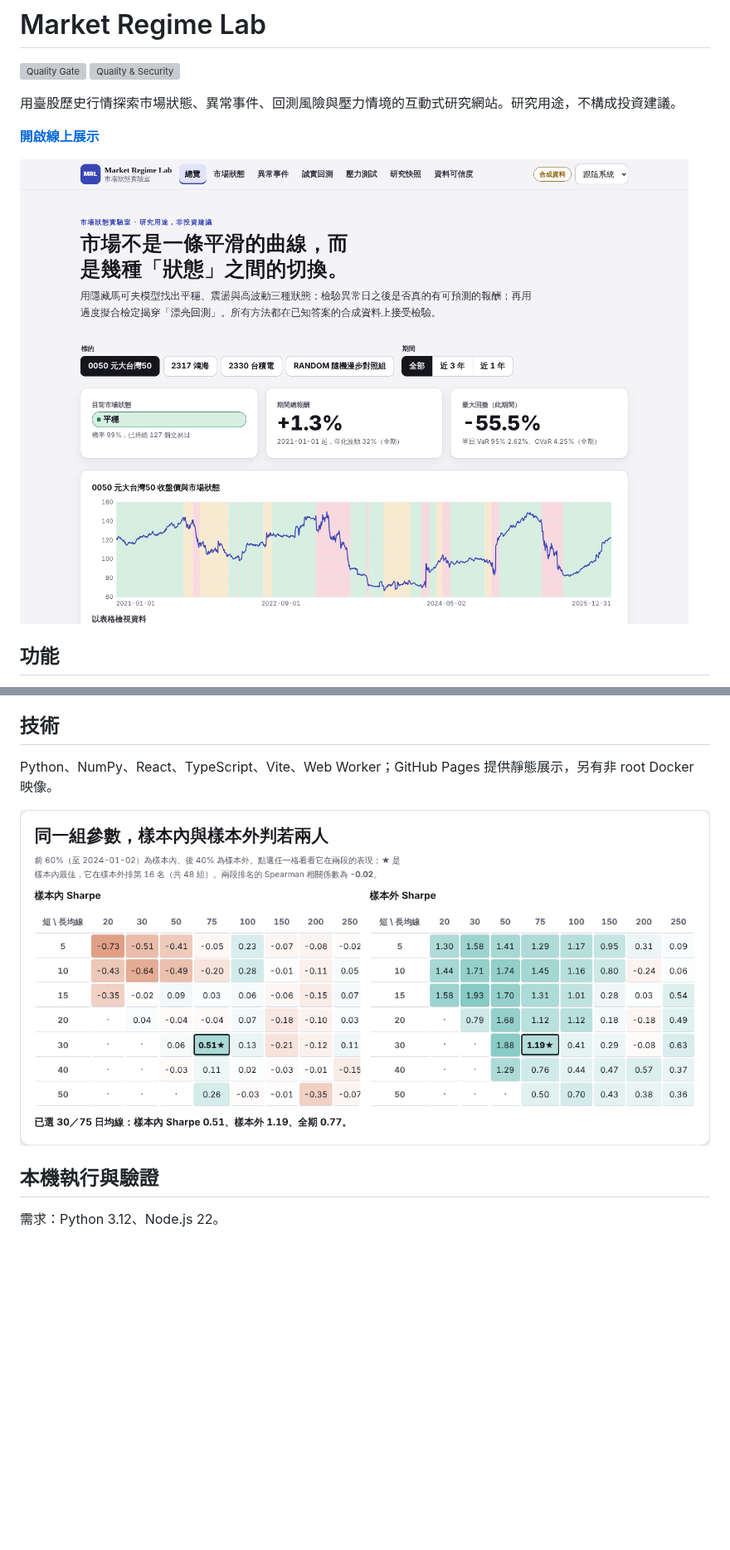
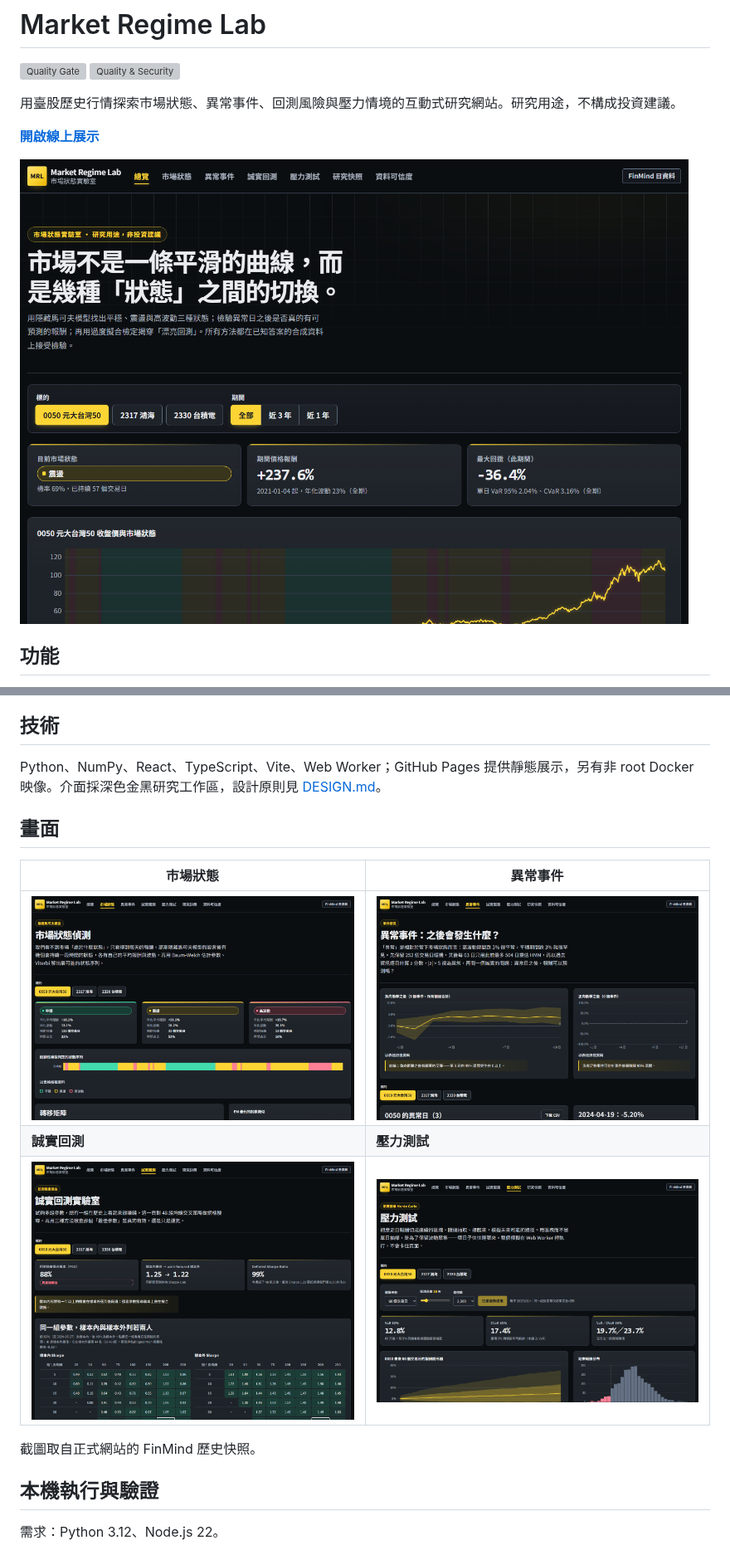
Before and after one commit to Lily09-project/market-anomaly-dashboard, a Markdown page: README.md, 2 parts joined by grey strips. Shown at 83% size. GitHub-like rendering; pictures changed too: docs/screenshots/backtest.png, docs/screenshots/events.png, docs/screenshots/pages-desktop.png; blank space fills up the shorter version; grey boxes are pictures that could not be loaded.

Commit message:
docs: refresh README screenshots and add a page gallery (#51)
Recapture every screenshot from the current design with the live site's
data, add a four-page gallery and link DESIGN.md.

Co-authored-by: Claude Opus 5.5 <noreply@anthropic.com>

```diff
--- a/README.md
+++ b/README.md
@@ -26,9 +26,17 @@
 
 ## 技術
 
-Python、NumPy、React、TypeScript、Vite、Web Worker；GitHub Pages 提供靜態展示，另有非 root Docker 映像。
+Python、NumPy、React、TypeScript、Vite、Web Worker；GitHub Pages 提供靜態展示，另有非 root Docker 映像。介面採深色金黑研究工作區，設計原則見 [DESIGN.md](DESIGN.md)。
 
-![回測研究畫面](docs/screenshots/backtest.png)
+## 畫面
+
+| 市場狀態 | 異常事件 |
+| --- | --- |
+| ![市場狀態畫面](docs/screenshots/regimes.png) | ![異常事件畫面](docs/screenshots/events.png) |
+| **誠實回測** | **壓力測試** |
+| ![誠實回測畫面](docs/screenshots/backtest.png) | ![壓力測試畫面](docs/screenshots/stress.png) |
+
+截圖取自正式網站的 FinMind 歷史快照。
 
 ## 本機執行與驗證
 
```
Also changed, not shown: docs/screenshots/pages-mobile.png.
